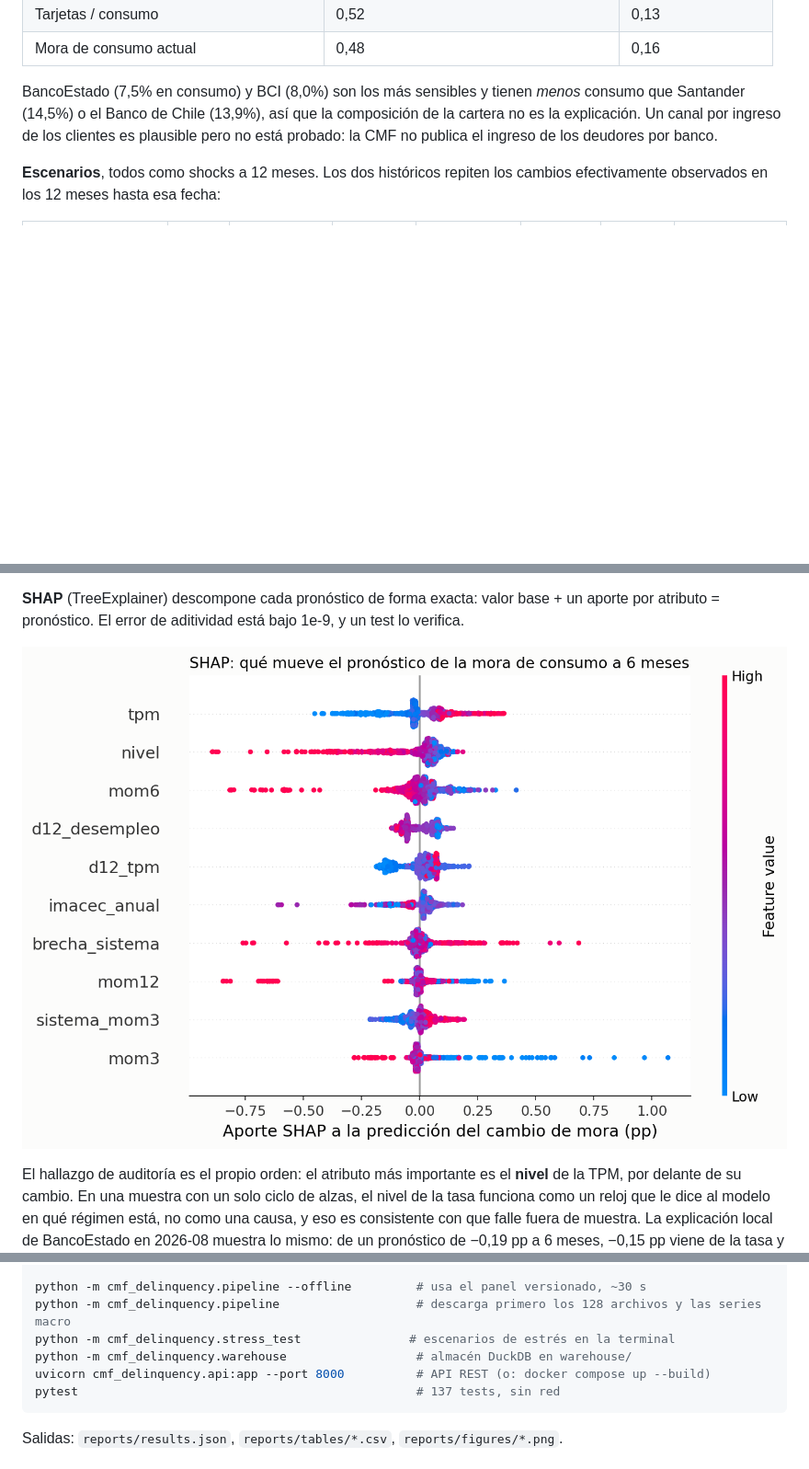
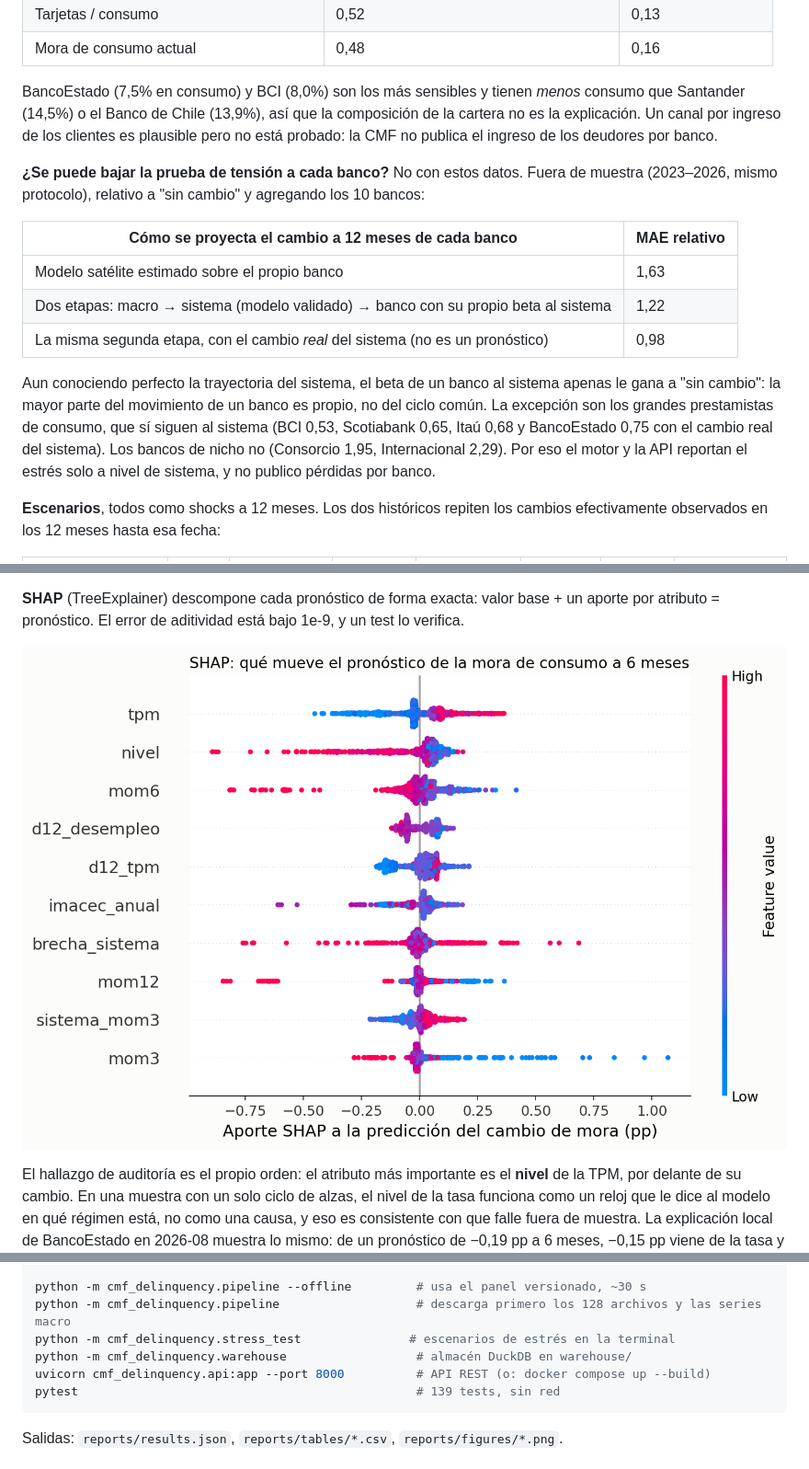
Before and after one commit to Rxyxs/chile-banking-delinquency-cmf, a Markdown page: README.es.md, 3 parts joined by grey strips. Shown: that part at 92% size. Drawn GitHub-style; pictures changed too: reports/figures/shap_summary.png; blank space fills up the shorter version.

````diff
--- a/README.es.md
+++ b/README.es.md
@@ -212,6 +212,16 @@ BancoEstado (+0,15 pp por cada 100 pb), BCI (+0,12), Scotiabank (+0,10) e Itaú
 
 BancoEstado (7,5% en consumo) y BCI (8,0%) son los más sensibles y tienen *menos* consumo que Santander (14,5%) o el Banco de Chile (13,9%), así que la composición de la cartera no es la explicación. Un canal por ingreso de los clientes es plausible pero no está probado: la CMF no publica el ingreso de los deudores por banco.
 
+**¿Se puede bajar la prueba de tensión a cada banco?** No con estos datos. Fuera de muestra (2023–2026, mismo protocolo), relativo a "sin cambio" y agregando los 10 bancos:
+
+| Cómo se proyecta el cambio a 12 meses de cada banco | MAE relativo |
+|---|---|
+| Modelo satélite estimado sobre el propio banco | 1,63 |
+| Dos etapas: macro → sistema (modelo validado) → banco con su propio beta al sistema | 1,22 |
+| La misma segunda etapa, con el cambio *real* del sistema (no es un pronóstico) | 0,98 |
+
+Aun conociendo perfecto la trayectoria del sistema, el beta de un banco al sistema apenas le gana a "sin cambio": la mayor parte del movimiento de un banco es propio, no del ciclo común. La excepción son los grandes prestamistas de consumo, que sí siguen al sistema (BCI 0,53, Scotiabank 0,65, Itaú 0,68 y BancoEstado 0,75 con el cambio real del sistema). Los bancos de nicho no (Consorcio 1,95, Internacional 2,29). Por eso el motor y la API reportan el estrés solo a nivel de sistema, y no publico pérdidas por banco.
+
 **Escenarios**, todos como shocks a 12 meses. Los dos históricos repiten los cambios efectivamente observados en los 12 meses hasta esa fecha:
 
 | Escenario | TPM | Desempleo | IMACEC | Mora consumo | Mora total | Total vs base | Pérdida adicional vs base |
@@ -289,7 +299,7 @@ python -m cmf_delinquency.pipeline                   # descarga primero los 128
 python -m cmf_delinquency.stress_test               # escenarios de estrés en la terminal
 python -m cmf_delinquency.warehouse                  # almacén DuckDB en warehouse/
 uvicorn cmf_delinquency.api:app --port 8000          # API REST (o: docker compose up --build)
-pytest                                               # 137 tests, sin red
+pytest                                               # 139 tests, sin red
 ```
 
 Salidas: `reports/results.json`, `reports/tables/*.csv`, `reports/figures/*.png`.
````
Also changed, not shown: other parts of README.es.md (+1 -1 lines), README.md (+12 -2 lines), docs/figures/shap_summary.png, 6 other files.
